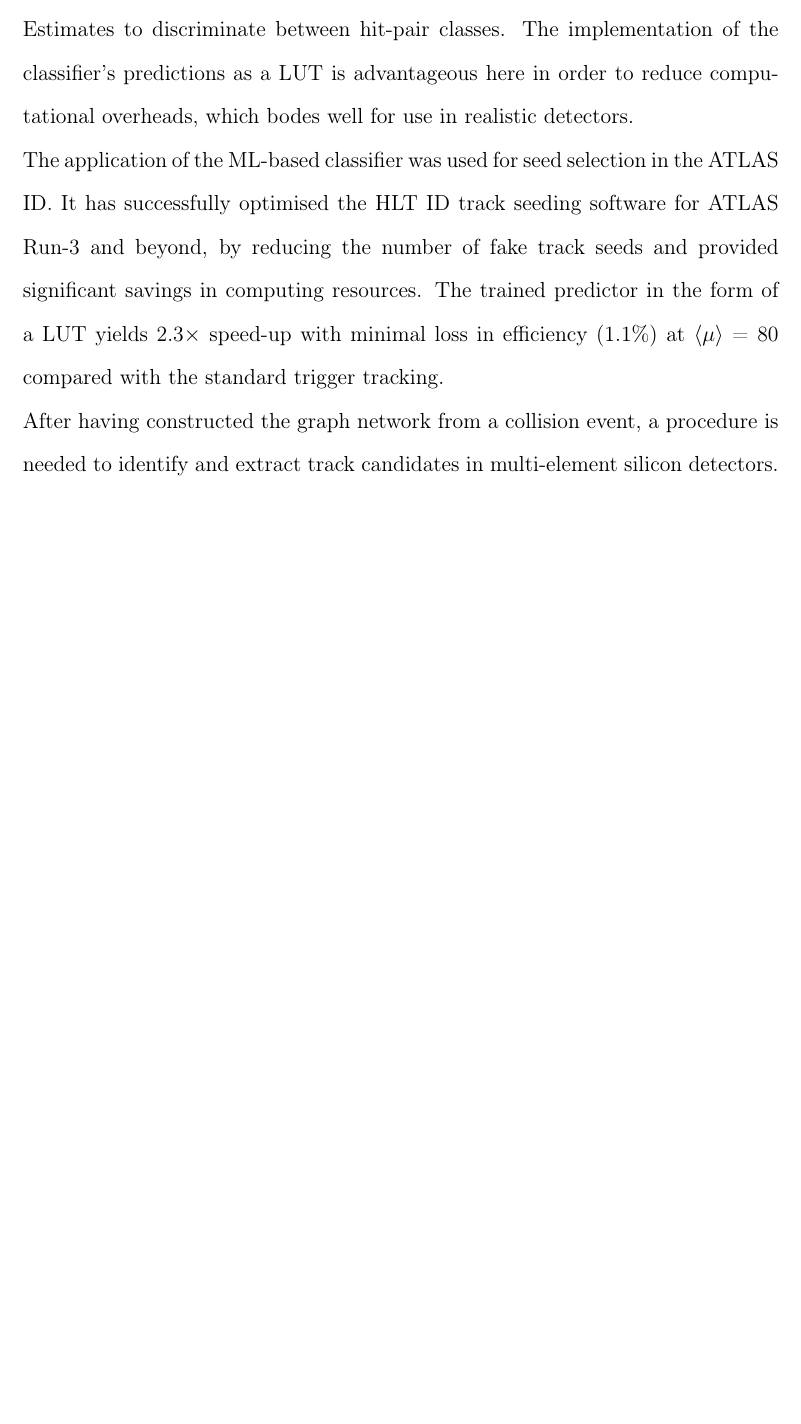
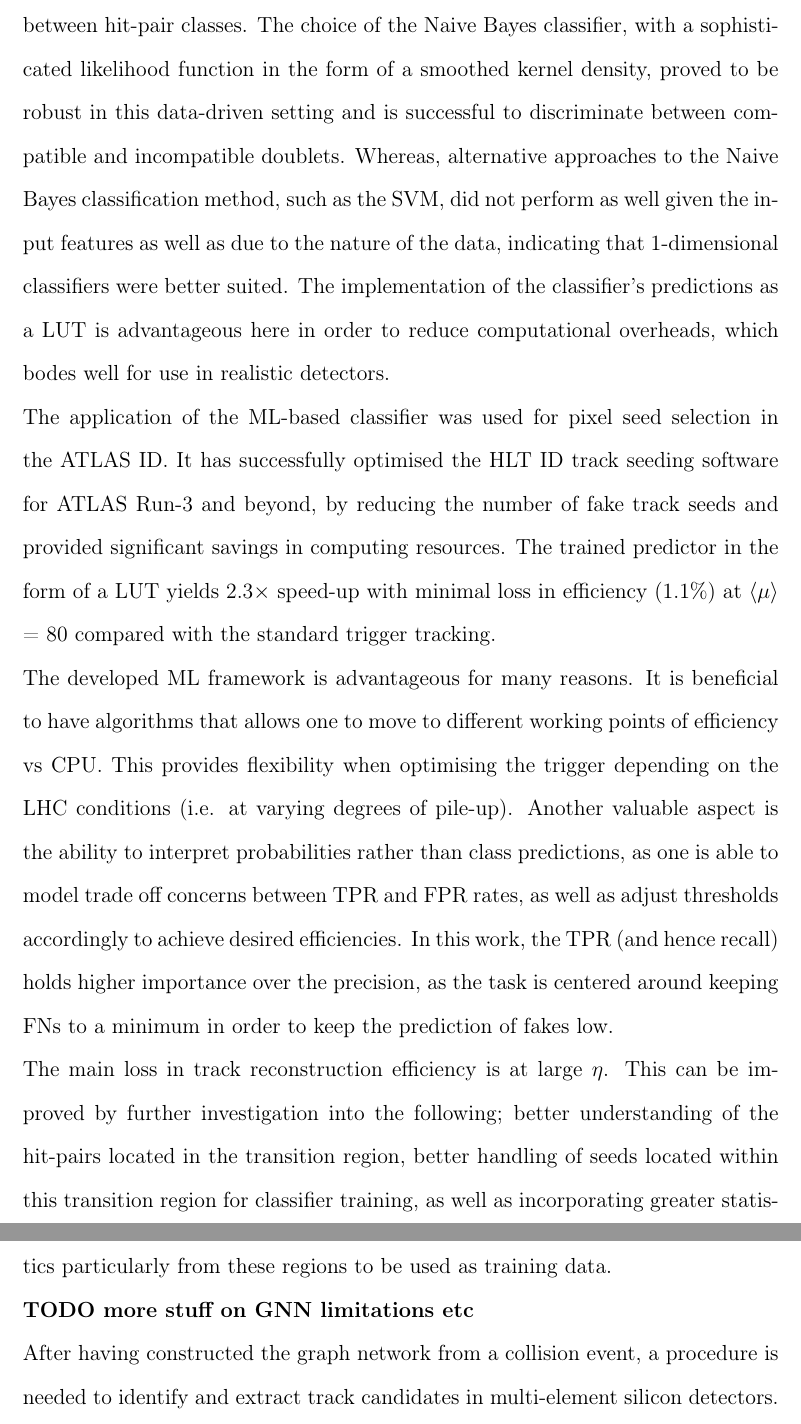
Before and after one commit to nishalad95/PhD-Thesis-NL, a LaTeX thesis (main.tex, which reads chapters/8-summary-and-outlook.tex): part of page 145 of 169 before the commit and two parts of pages 146 and 147 of 171 after it, the two joined at a grey line, cut at the place of the change, the shorter picture padded with empty space. Compiled offline with pdfLaTeX.

Commit message:
WIP chapter 8 and 7 corrections

```diff
--- a/chapters/8-summary-and-outlook.tex
+++ b/chapters/8-summary-and-outlook.tex
@@ -27,15 +27,22 @@ The use of ML algorithms for track reconstruction has provided a route to develo
 
 When constructing a graph network for track reconstruction, an essential aspect to consider is the ability to identify compatible hit connections to build graph edges. Chapter \ref{chapter-4} successfully demonstrates a methodology to achieve this, whereby a ML-based algorithm is developed to predict if a pair of hits belong to the same track. This process is essential for efficient construction of the graph network for track reconstruction, as it successfully reduces the number of fake edges and hence increases the accuracy in predicting compatible hit-pairs. This method also reduces the number of computations required and propagates these benefits to downstream algorithms within the track reconstruction software.
 
-The implementation of the ML-based predictor begins with the exploitation of input hit features in its design, namely pixel cluster width and inverse track inclination. The algorithm employs the use of Bayesian analysis and Kernel Density Estimates to discriminate between hit-pair classes. The implementation of the classifier’s predictions as a LUT is advantageous here in order to reduce computational overheads, which bodes well for use in realistic detectors.
+The choice is made to focus on pixel only seeds, being closest to the beamline and interaction point. The pixel detector will have the highest occupancy of hits and naturally this will present a problem for future upgrades as the luminosity of the beams increases. Therefore, reducing the number of fake seeds in this region will be most beneficial. The pixel seeds are used in the early stages of the track seeding procedure and pattern recognition algorithms. By reducing the number of seeds within these early stages of the HLT, this will aid in reducing the CPU usage and propagate the benefits to later stages of the track building pipeline. It is also beneficial to use pixel hits to find compatible hit-pairs and build seeds, as there is a higher degree of precision and granularity in the pixel detector.
 
-The application of the ML-based classifier was used for seed selection in the ATLAS ID. It has successfully optimised the HLT ID track seeding software for ATLAS Run-3 and beyond, by reducing the number of fake track seeds and provided significant savings in computing resources. The trained predictor in the form of a LUT yields 2.3$\times$ speed-up with minimal loss in efficiency (1.1\%) at $\langle \mu \rangle$ = 80 compared with the standard trigger tracking.
+The implementation of the ML-based predictor begins with the exploitation of input hit features in its design, namely pixel cluster width and inverse track inclination. The choice of these features are made as the intrinsic cluster position and length will indirectly give information about the inclination angle. The algorithm employs the use of Bayesian analysis and kernel density estimates to discriminate between hit-pair classes. The choice of the Naive Bayes classifier, with a sophisticated likelihood function in the form of a smoothed kernel density, proved to be robust in this data-driven setting and is successful to discriminate between compatible and incompatible doublets. Whereas, alternative approaches to the Naive Bayes classification method, such as the SVM, did not perform as well given the input features as well as due to the nature of the data, indicating that 1-dimensional classifiers were better suited. The implementation of the classifier’s predictions as a LUT is advantageous here in order to reduce computational overheads, which bodes well for use in realistic detectors.
 
-%The developed ML framework is advantageous for many reasons.
+The application of the ML-based classifier was used for pixel seed selection in the ATLAS ID. It has successfully optimised the HLT ID track seeding software for ATLAS Run-3 and beyond, by reducing the number of fake track seeds and provided significant savings in computing resources. The trained predictor in the form of a LUT yields 2.3$\times$ speed-up with minimal loss in efficiency (1.1\%) at $\langle \mu \rangle$ = 80 compared with the standard trigger tracking.
+
+The developed ML framework is advantageous for many reasons. It is beneficial to have algorithms that allows one to move to different working points of efficiency vs CPU. This provides flexibility when optimising the trigger depending on the LHC conditions (i.e. at varying degrees of pile-up). Another valuable aspect is the ability to interpret probabilities rather than class predictions, as one is able to model trade off concerns between TPR and FPR rates, as well as adjust thresholds accordingly to achieve desired efficiencies. In this work, the TPR (and hence recall) holds higher importance over the precision, as the task is centered around keeping FNs to a minimum in order to keep the prediction of fakes low.
+
+The main loss in track reconstruction efficiency is at large $\eta$. This can be improved by further investigation into the following; better understanding of the hit-pairs located in the transition region, better handling of seeds located within this transition region for classifier training, as well as incorporating greater statistics particularly from these regions to be used as training data.
+
 
 
 
 % 4. GNN algorithm
+
+\textbf{TODO more stuff on GNN limitations etc}
 
 After having constructed the graph network from a collision event, a procedure is needed to identify and extract track candidates in multi-element silicon detectors. Chapters 5 and 6 describe a novel GNN pattern recognition algorithm developed in order to achieve this. The graph network learns local track parameters by iteratively resolving outlier edge connections in order to discover track candidates. The main stages of the algorithm consist of a GMR stage and neighbourhood information aggregation stage. The network clusters edges together in order to reduce the Gaussian mixture present at each graph node, where the optimal distance of clusterization is learned via training a SVM. This process proves to be an effective initial step in ambiguity resolution of outlier edges. The next stage involves the unique use of the Kalman filter, which is an elegant instrument for both information propagation and track extraction.
 
```
Also changed, not shown: chapters/7-results-discussion.tex (+6 -5 lines), chapters/8-summary-and-outlook.tex (4 more changed lines).
